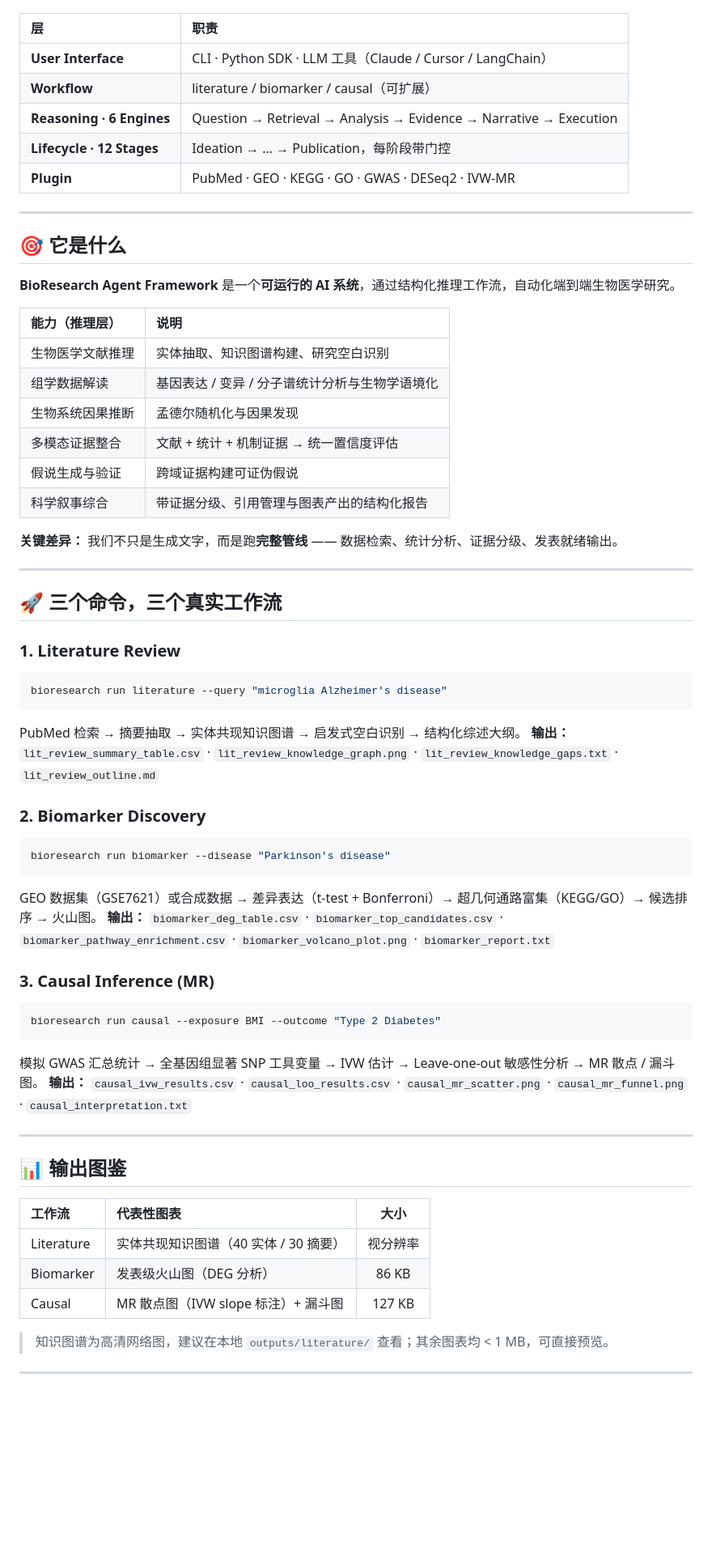
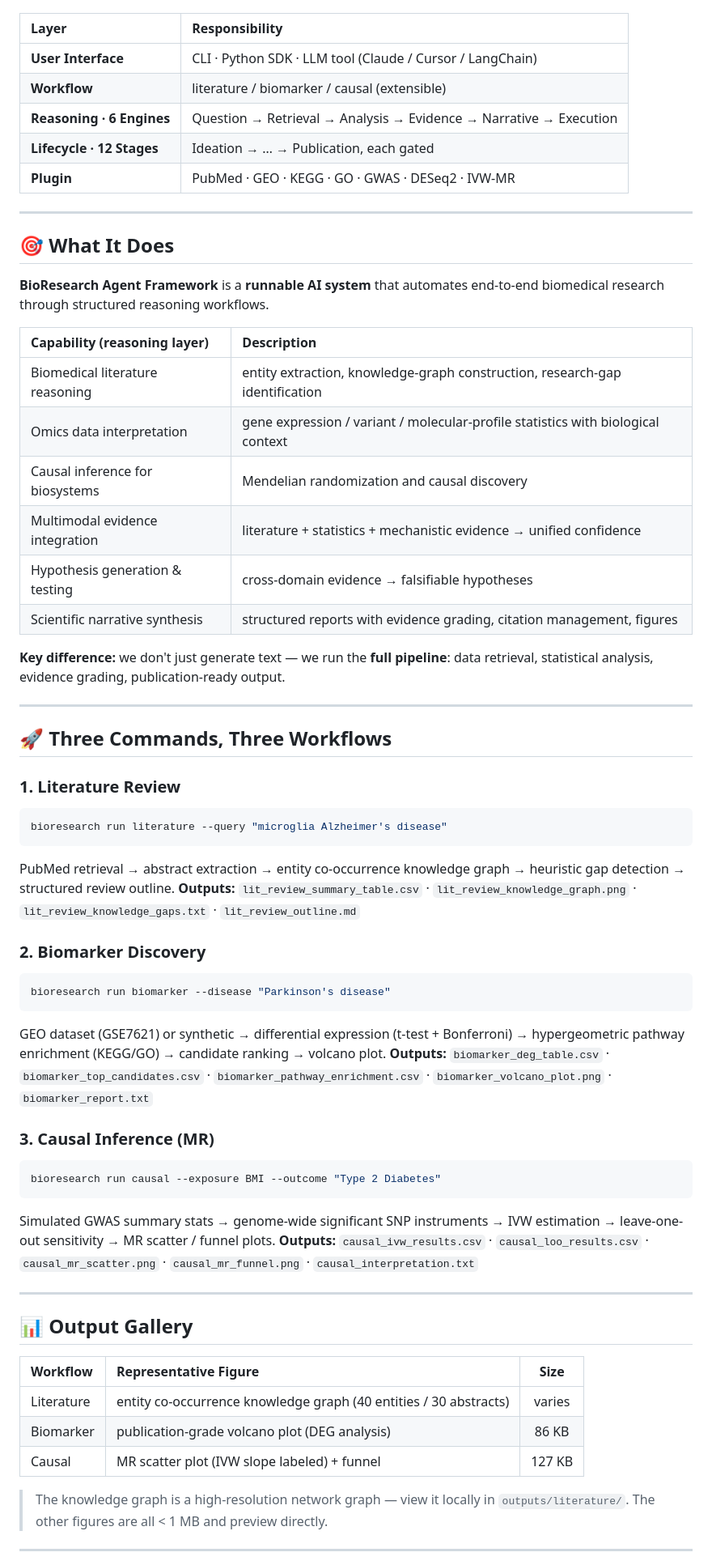
Before and after one commit to Alim430/bioresearch-agent, a Markdown page: README.md, the part around one of its changes. Shown at 81% size. GitHub-like rendering; blank space fills up the shorter version.

````diff
--- a/README.md
+++ b/README.md
@@ -77,67 +77,67 @@ ls outputs/literature/ outputs/biomarker/ outputs/causal/
 
 </div>
 
-| 层 | 职责 |
+| Layer | Responsibility |
 |:---|:---|
-| **User Interface** | CLI · Python SDK · LLM 工具（Claude / Cursor / LangChain） |
-| **Workflow** | literature / biomarker / causal（可扩展） |
+| **User Interface** | CLI · Python SDK · LLM tool (Claude / Cursor / LangChain) |
+| **Workflow** | literature / biomarker / causal (extensible) |
 | **Reasoning · 6 Engines** | Question → Retrieval → Analysis → Evidence → Narrative → Execution |
-| **Lifecycle · 12 Stages** | Ideation → … → Publication，每阶段带门控 |
+| **Lifecycle · 12 Stages** | Ideation → … → Publication, each gated |
 | **Plugin** | PubMed · GEO · KEGG · GO · GWAS · DESeq2 · IVW-MR |
 
 ---
 
-## 🎯 它是什么
+## 🎯 What It Does
 
-**BioResearch Agent Framework** 是一个**可运行的 AI 系统**，通过结构化推理工作流，自动化端到端生物医学研究。
+**BioResearch Agent Framework** is a **runnable AI system** that automates end-to-end biomedical research through structured reasoning workflows.
 
-| 能力（推理层） | 说明 |
+| Capability (reasoning layer) | Description |
 |:---|:---|
-| 生物医学文献推理 | 实体抽取、知识图谱构建、研究空白识别 |
-| 组学数据解读 | 基因表达 / 变异 / 分子谱统计分析与生物学语境化 |
-| 生物系统因果推断 | 孟德尔随机化与因果发现 |
-| 多模态证据整合 | 文献 + 统计 + 机制证据 → 统一置信度评估 |
-| 假说生成与验证 | 跨域证据构建可证伪假说 |
-| 科学叙事综合 | 带证据分级、引用管理与图表产出的结构化报告 |
+| Biomedical literature reasoning | entity extraction, knowledge-graph construction, research-gap identification |
+| Omics data interpretation | gene expression / variant / molecular-profile statistics with biological context |
+| Causal inference for biosystems | Mendelian randomization and causal discovery |
+| Multimodal evidence integration | literature + statistics + mechanistic evidence → unified confidence |
+| Hypothesis generation & testing | cross-domain evidence → falsifiable hypotheses |
+| Scientific narrative synthesis | structured reports with evidence grading, citation management, figures |
 
-**关键差异：** 我们不只是生成文字，而是跑**完整管线** —— 数据检索、统计分析、证据分级、发表就绪输出。
+**Key difference:** we don't just generate text — we run the **full pipeline**: data retrieval, statistical analysis, evidence grading, publication-ready output.
 
 ---
 
-## 🚀 三个命令，三个真实工作流
+## 🚀 Three Commands, Three Workflows
 
 ### 1. Literature Review
 ```bash
 bioresearch run literature --query "microglia Alzheimer's disease"
 ```
-PubMed 检索 → 摘要抽取 → 实体共现知识图谱 → 启发式空白识别 → 结构化综述大纲。
-**输出：** `lit_review_summary_table.csv` · `lit_review_knowledge_graph.png` · `lit_review_knowledge_gaps.txt` · `lit_review_outline.md`
+PubMed retrieval → abstract extraction → entity co-occurrence knowledge graph → heuristic gap detection → structured review outline.
+**Outputs:** `lit_review_summary_table.csv` · `lit_review_knowledge_graph.png` · `lit_review_knowledge_gaps.txt` · `lit_review_outline.md`
 
 ### 2. Biomarker Discovery
 ```bash
 bioresearch run biomarker --disease "Parkinson's disease"
 ```
-GEO 数据集（GSE7621）或合成数据 → 差异表达（t-test + Bonferroni）→ 超几何通路富集（KEGG/GO）→ 候选排序 → 火山图。
-**输出：** `biomarker_deg_table.csv` · `biomarker_top_candidates.csv` · `biomarker_pathway_enrichment.csv` · `biomarker_volcano_plot.png` · `biomarker_report.txt`
+GEO dataset (GSE7621) or synthetic → differential expression (t-test + Bonferroni) → hypergeometric pathway enrichment (KEGG/GO) → candidate ranking → volcano plot.
+**Outputs:** `biomarker_deg_table.csv` · `biomarker_top_candidates.csv` · `biomarker_pathway_enrichment.csv` · `biomarker_volcano_plot.png` · `biomarker_report.txt`
 
 ### 3. Causal Inference (MR)
 ```bash
 bioresearch run causal --exposure BMI --outcome "Type 2 Diabetes"
 ```
-模拟 GWAS 汇总统计 → 全基因组显著 SNP 工具变量 → IVW 估计 → Leave-one-out 敏感性分析 → MR 散点 / 漏斗图。
-**输出：** `causal_ivw_results.csv` · `causal_loo_results.csv` · `causal_mr_scatter.png` · `causal_mr_funnel.png` · `causal_interpretation.txt`
+Simulated GWAS summary stats → genome-wide significant SNP instruments → IVW estimation → leave-one-out sensitivity → MR scatter / funnel plots.
+**Outputs:** `causal_ivw_results.csv` · `causal_loo_results.csv` · `causal_mr_scatter.png` · `causal_mr_funnel.png` · `causal_interpretation.txt`
 
 ---
 
-## 📊 输出图鉴
+## 📊 Output Gallery
 
-| 工作流 | 代表性图表 | 大小 |
+| Workflow | Representative Figure | Size |
 |:---|:---|:---:|
-| Literature | 实体共现知识图谱（40 实体 / 30 摘要） | 视分辨率 |
-| Biomarker | 发表级火山图（DEG 分析） | 86 KB |
-| Causal | MR 散点图（IVW slope 标注）+ 漏斗图 | 127 KB |
+| Literature | entity co-occurrence knowledge graph (40 entities / 30 abstracts) | varies |
+| Biomarker | publication-grade volcano plot (DEG analysis) | 86 KB |
+| Causal | MR scatter plot (IVW slope labeled) + funnel | 127 KB |
 
-> 知识图谱为高清网络图，建议在本地 `outputs/literature/` 查看；其余图表均 < 1 MB，可直接预览。
+> The knowledge graph is a high-resolution network graph — view it locally in `outputs/literature/`. The other figures are all < 1 MB and preview directly.
 
 ---
 
````
Also changed, not shown: other parts of README.md (+76 -65 lines).
